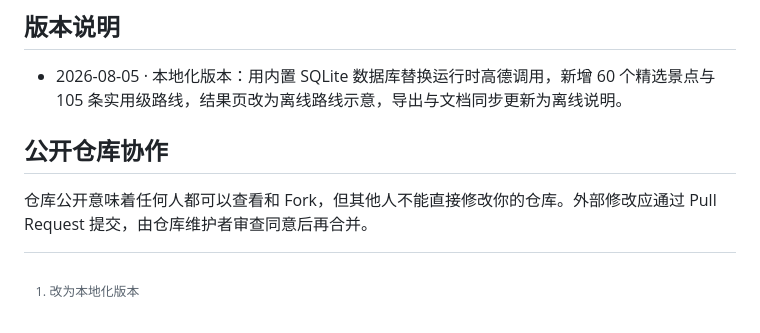
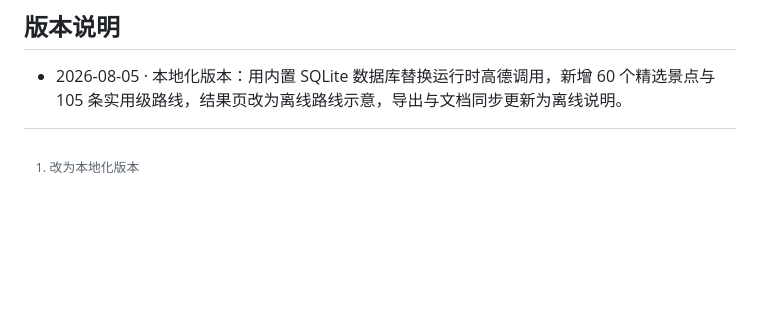
Before and after one commit to HeptagonPan/tourGuide, a Markdown page: README.md, the part around the change. Drawn GitHub-style; blank space fills up the shorter version.

```diff
--- a/README.md
+++ b/README.md
@@ -229,8 +229,5 @@ uv run python scripts/check_sizes.py
 
 - 2026-08-05 · 本地化版本：用内置 SQLite 数据库替换运行时高德调用，新增 60 个精选景点与 105 条实用级路线，结果页改为离线路线示意，导出与文档同步更新为离线说明。
 
-## 公开仓库协作
-
-仓库公开意味着任何人都可以查看和 Fork，但其他人不能直接修改你的仓库。外部修改应通过 Pull Request 提交，由仓库维护者审查同意后再合并。
 
 [^version]: 改为本地化版本
```
